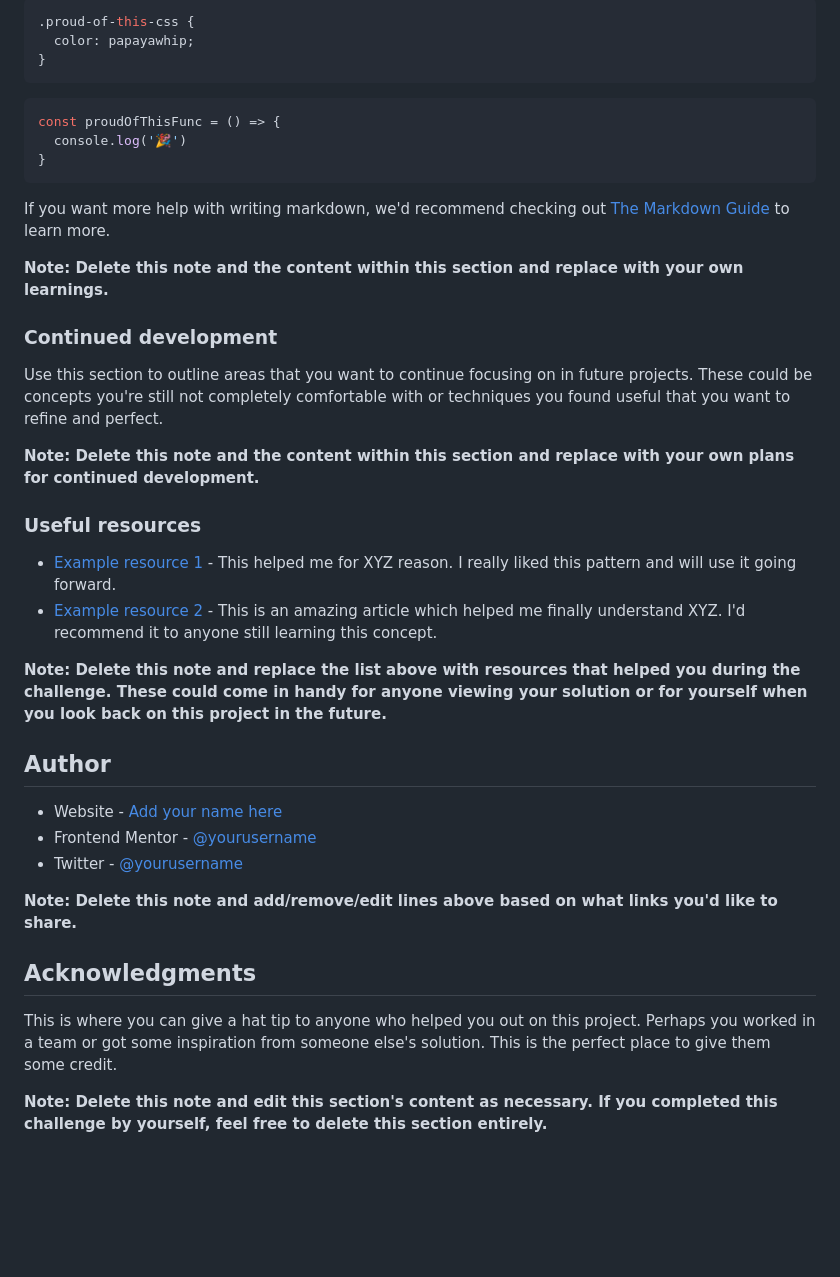
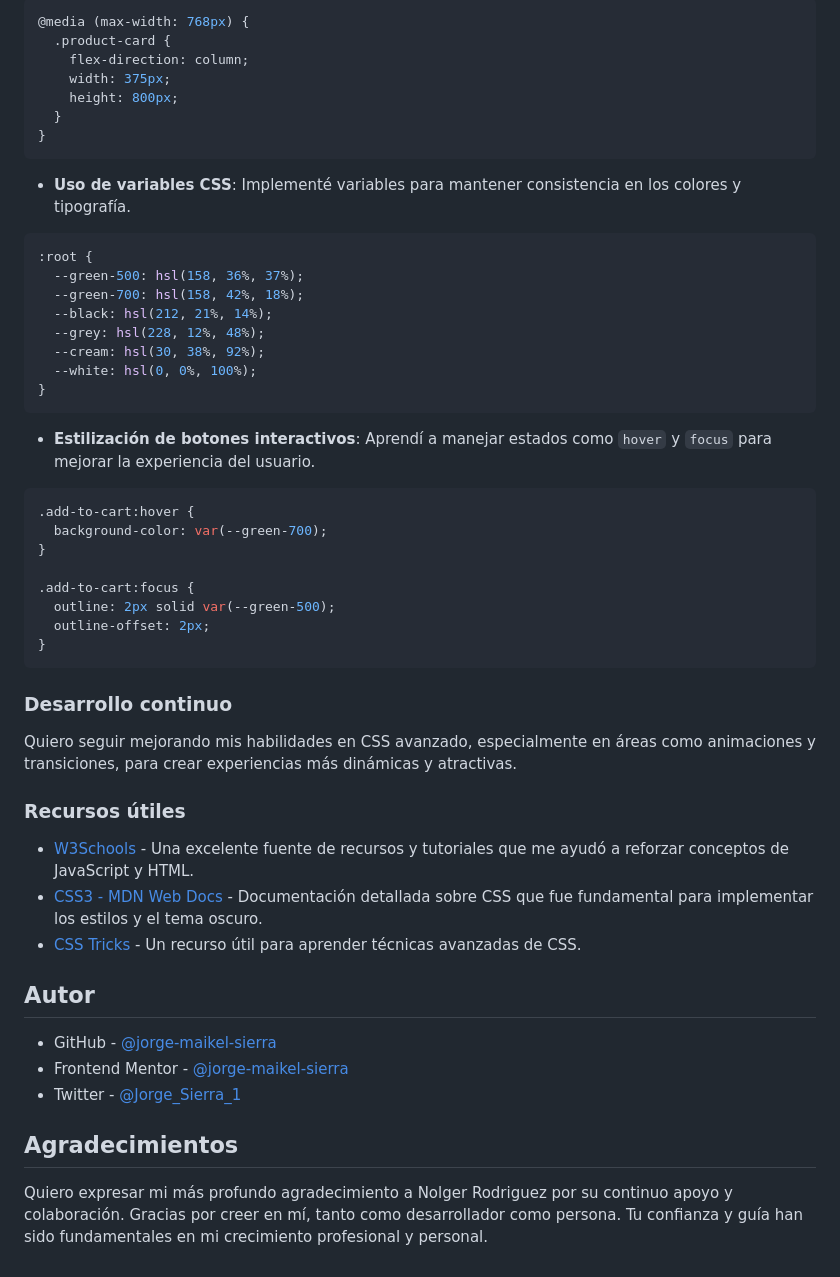
Before and after one commit to jorge-maikel-sierra/product-preview-card, a Markdown page: README.md, the part around the change printed below. Drawn GitHub-style; blank space fills up the shorter version.

````diff
--- a/README.md
+++ b/README.md
@@ -71,41 +56,55 @@ To see how you can add code snippets, see below:
 ```css
-.proud-of-this-css {
-  color: papayawhip;
-}
-```
-```js
-const proudOfThisFunc = () => {
-  console.log('🎉')
+@media (max-width: 768px) {
+  .product-card {
+    flex-direction: column;
+    width: 375px;
+    height: 800px;
+  }
 }
 ```
 
-If you want more help with writing markdown, we'd recommend checking out [The Markdown Guide](https://www.markdownguide.org/) to learn more.
+- **Uso de variables CSS**: Implementé variables para mantener consistencia en los colores y tipografía.
 
-**Note: Delete this note and the content within this section and replace with your own learnings.**
+```css
+:root {
+  --green-500: hsl(158, 36%, 37%);
+  --green-700: hsl(158, 42%, 18%);
+  --black: hsl(212, 21%, 14%);
+  --grey: hsl(228, 12%, 48%);
+  --cream: hsl(30, 38%, 92%);
+  --white: hsl(0, 0%, 100%);
+}
+```
 
-### Continued development
+- **Estilización de botones interactivos**: Aprendí a manejar estados como `hover` y `focus` para mejorar la experiencia del usuario.
 
-Use this section to outline areas that you want to continue focusing on in future projects. These could be concepts you're still not completely comfortable with or techniques you found useful that you want to refine and perfect.
+```css
+.add-to-cart:hover {
+  background-color: var(--green-700);
+}
 
-**Note: Delete this note and the content within this section and replace with your own plans for continued development.**
+.add-to-cart:focus {
+  outline: 2px solid var(--green-500);
+  outline-offset: 2px;
+}
+```
 
-### Useful resources
+### Desarrollo continuo
 
-- [Example resource 1](https://www.example.com) - This helped me for XYZ reason. I really liked this pattern and will use it going forward.
-- [Example resource 2](https://www.example.com) - This is an amazing article which helped me finally understand XYZ. I'd recommend it to anyone still learning this concept.
+Quiero seguir mejorando mis habilidades en CSS avanzado, especialmente en áreas como animaciones y transiciones, para crear experiencias más dinámicas y atractivas.
 
-**Note: Delete this note and replace the list above with resources that helped you during the challenge. These could come in handy for anyone viewing your solution or for yourself when you look back on this project in the future.**
+### Recursos útiles
 
-## Author
+- [W3Schools](https://www.w3schools.com/) - Una excelente fuente de recursos y tutoriales que me ayudó a reforzar conceptos de JavaScript y HTML.
+- [CSS3 - MDN Web Docs](https://developer.mozilla.org/es/docs/Web/CSS) - Documentación detallada sobre CSS que fue fundamental para implementar los estilos y el tema oscuro.
+- [CSS Tricks](https://css-tricks.com/) - Un recurso útil para aprender técnicas avanzadas de CSS.
 
-- Website - [Add your name here](https://www.your-site.com)
-- Frontend Mentor - [@yourusername](https://www.frontendmentor.io/profile/yourusername)
-- Twitter - [@yourusername](https://www.twitter.com/yourusername)
+## Autor
 
-**Note: Delete this note and add/remove/edit lines above based on what links you'd like to share.**
+- GitHub - [@jorge-maikel-sierra](https://github.com/jorge-maikel-sierra)
+- Frontend Mentor - [@jorge-maikel-sierra](https://www.frontendmentor.io/profile/jorge-maikel-sierra)
+- Twitter - [@Jorge_Sierra_1](https://x.com/Jorge_Sierra_1)
 
-## Acknowledgments
+## Agradecimientos
 
-This is where you can give a hat tip to anyone who helped you out on this project. Perhaps you worked in a team or got some inspiration from someone else's solution. This is the perfect place to give them some credit.
-
-**Note: Delete this note and edit this section's content as necessary. If you completed this challenge by yourself, feel free to delete this section entirely.**
+Quiero expresar mi más profundo agradecimiento a Nolger Rodriguez por su continuo apoyo y colaboración. Gracias por creer en mí, tanto como desarrollador como persona. Tu confianza y guía han sido fundamentales en mi crecimiento profesional y personal.
````
Also changed, not shown: other parts of README.md (+36 -51 lines), desktop-preview.png (added), 1 other file.
